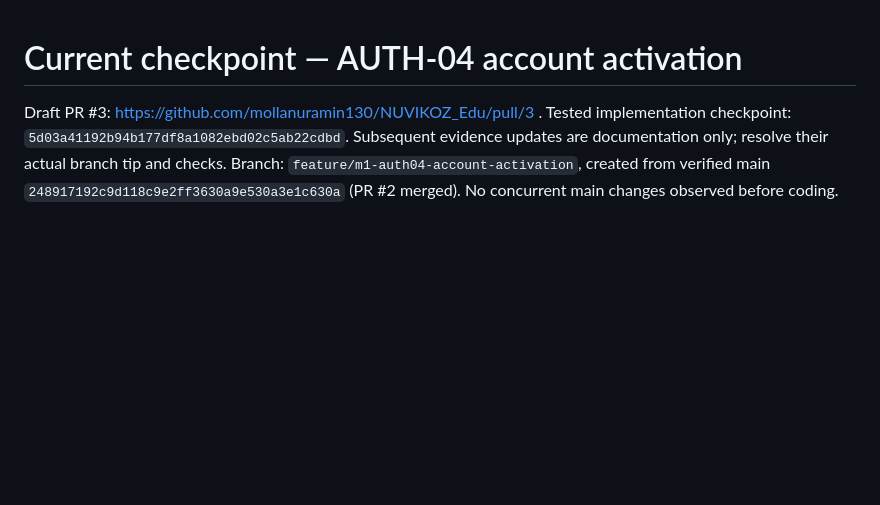
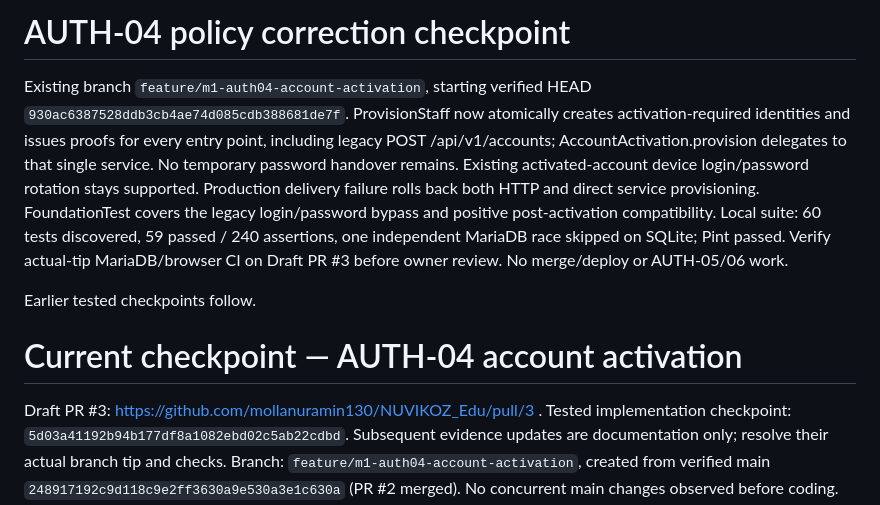
Before and after one commit to mollanuramin130/NUVIKOZ_Edu, a Markdown page: docs/agent-handoffs/CURRENT_STATUS.md, the part around the change. Rendered like a GitHub page; blank space fills up the shorter version.

Commit message:
fix(auth04): enforce activation across docs/agent-handoffs

```diff
--- a/docs/agent-handoffs/CURRENT_STATUS.md
+++ b/docs/agent-handoffs/CURRENT_STATUS.md
@@ -1,3 +1,9 @@
+# AUTH-04 policy correction checkpoint
+
+Existing branch `feature/m1-auth04-account-activation`, starting verified HEAD `930ac6387528ddb3cb4ae74d085cdb388681de7f`. ProvisionStaff now atomically creates activation-required identities and issues proofs for every entry point, including legacy POST /api/v1/accounts; AccountActivation.provision delegates to that single service. No temporary password handover remains. Existing activated-account device login/password rotation stays supported. Production delivery failure rolls back both HTTP and direct service provisioning. FoundationTest covers the legacy login/password bypass and positive post-activation compatibility. Local suite: 60 tests discovered, 59 passed / 240 assertions, one independent MariaDB race skipped on SQLite; Pint passed. Verify actual-tip MariaDB/browser CI on Draft PR #3 before owner review. No merge/deploy or AUTH-05/06 work.
+
+Earlier tested checkpoints follow.
+
 # Current checkpoint — AUTH-04 account activation
 
 Draft PR #3: https://github.com/mollanuramin130/NUVIKOZ_Edu/pull/3 . Tested implementation checkpoint: `5d03a41192b94b177df8a1082ebd02c5ab22cdbd`. Subsequent evidence updates are documentation only; resolve their actual branch tip and checks. Branch: `feature/m1-auth04-account-activation`, created from verified main `248917192c9d118c9e2ff3630a9e530a3e1c630a` (PR #2 merged). No concurrent main changes observed before coding. Earlier open-PR #2 statements below are obsolete. Resolve actual remote branch tip and Draft PR checks before continuing.
```
